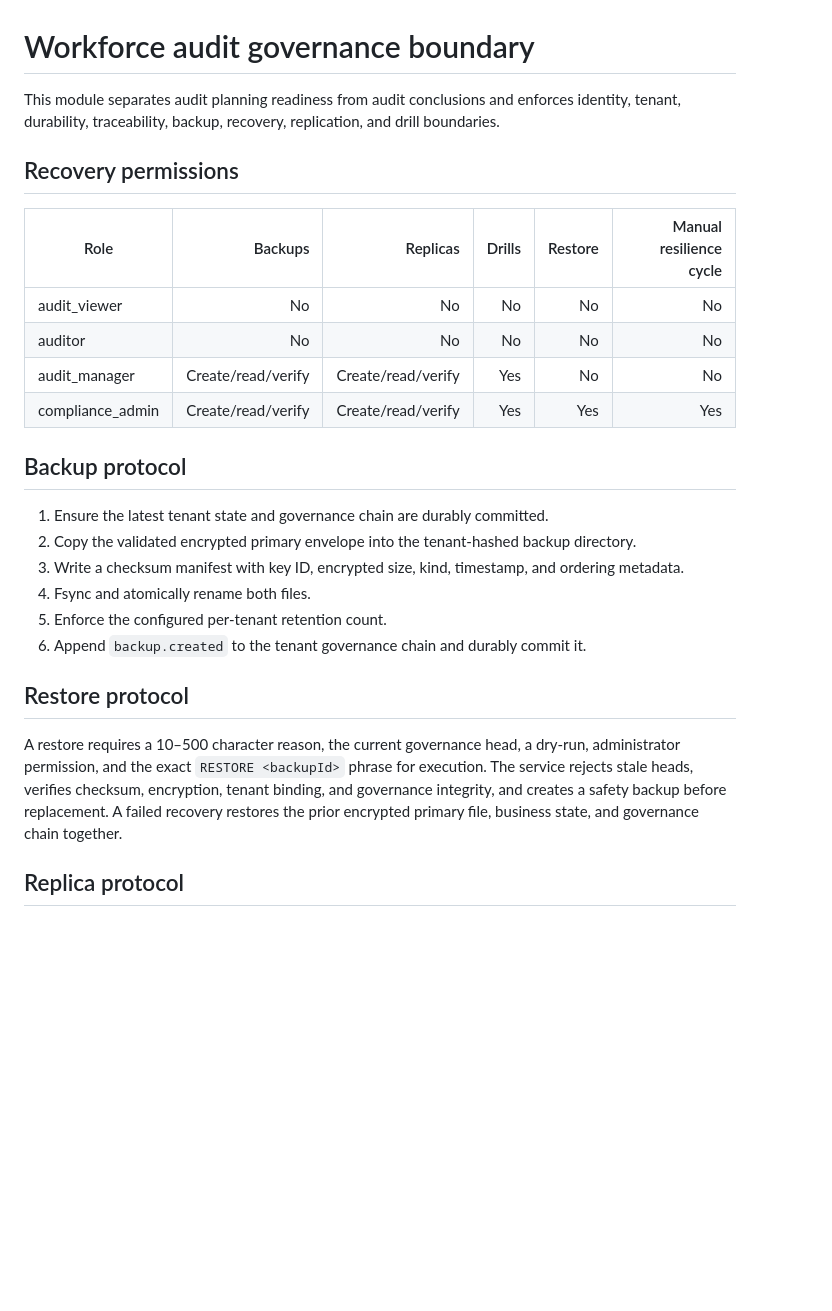
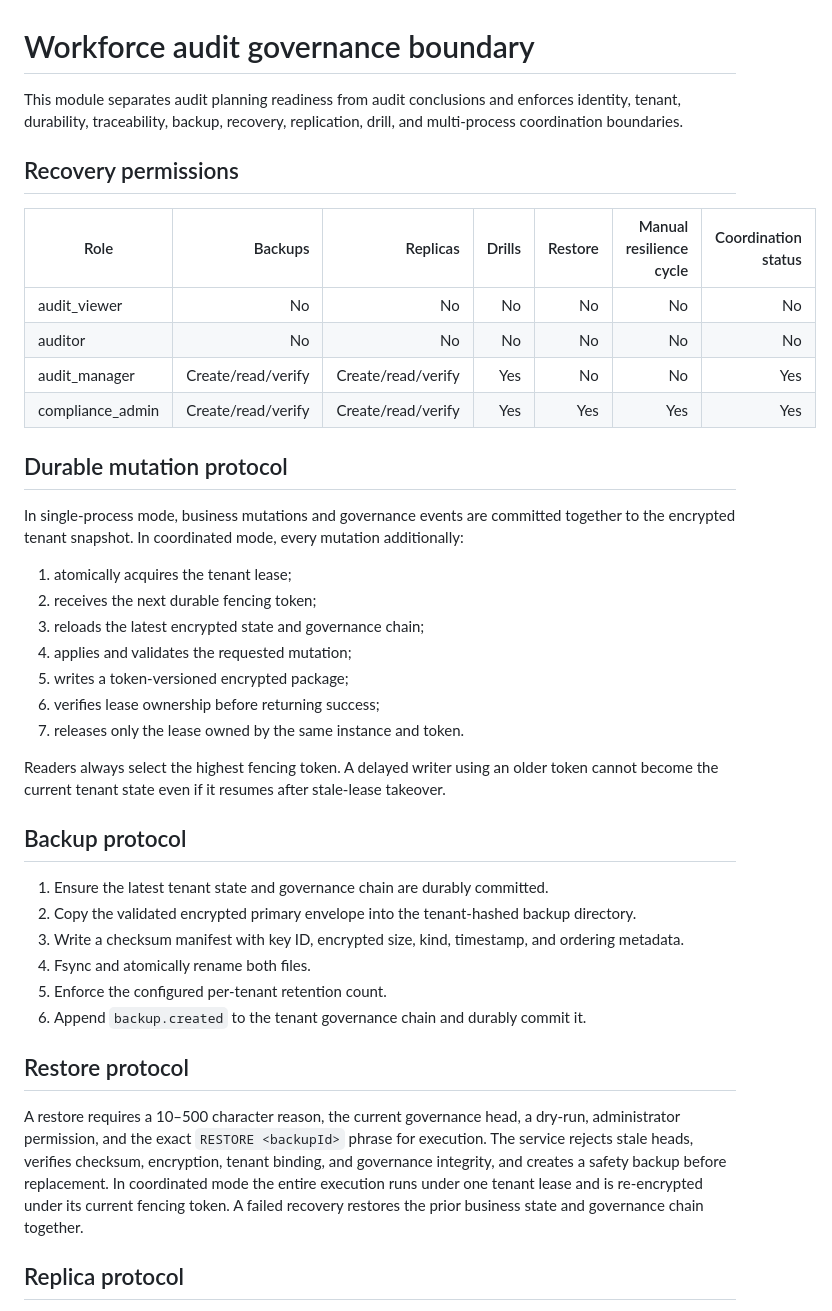
Before and after one commit to abdulbasit742/basitclaw, a Markdown page: docs/workforce-audit.md, the part around one of its changes. Rendered like a GitHub page; blank space fills up the shorter version.

Commit message:
docs: extend governance boundary for coordinated writers

```diff
--- a/docs/workforce-audit.md
+++ b/docs/workforce-audit.md
@@ -1,15 +1,29 @@
 # Workforce audit governance boundary
 
-This module separates audit planning readiness from audit conclusions and enforces identity, tenant, durability, traceability, backup, recovery, replication, and drill boundaries.
+This module separates audit planning readiness from audit conclusions and enforces identity, tenant, durability, traceability, backup, recovery, replication, drill, and multi-process coordination boundaries.
 
 ## Recovery permissions
 
-| Role | Backups | Replicas | Drills | Restore | Manual resilience cycle |
-|---|---:|---:|---:|---:|---:|
-| audit_viewer | No | No | No | No | No |
-| auditor | No | No | No | No | No |
-| audit_manager | Create/read/verify | Create/read/verify | Yes | No | No |
-| compliance_admin | Create/read/verify | Create/read/verify | Yes | Yes | Yes |
+| Role | Backups | Replicas | Drills | Restore | Manual resilience cycle | Coordination status |
+|---|---:|---:|---:|---:|---:|---:|
+| audit_viewer | No | No | No | No | No | No |
+| auditor | No | No | No | No | No | No |
+| audit_manager | Create/read/verify | Create/read/verify | Yes | No | No | Yes |
+| compliance_admin | Create/read/verify | Create/read/verify | Yes | Yes | Yes | Yes |
+
+## Durable mutation protocol
+
+In single-process mode, business mutations and governance events are committed together to the encrypted tenant snapshot. In coordinated mode, every mutation additionally:
+
+1. atomically acquires the tenant lease;
+2. receives the next durable fencing token;
+3. reloads the latest encrypted state and governance chain;
+4. applies and validates the requested mutation;
+5. writes a token-versioned encrypted package;
+6. verifies lease ownership before returning success;
+7. releases only the lease owned by the same instance and token.
+
+Readers always select the highest fencing token. A delayed writer using an older token cannot become the current tenant state even if it resumes after stale-lease takeover.
 
 ## Backup protocol
 
@@ -22,7 +36,7 @@ This module separates audit planning readiness from audit conclusions and enforc
 
 ## Restore protocol
 
-A restore requires a 10–500 character reason, the current governance head, a dry-run, administrator permission, and the exact `RESTORE <backupId>` phrase for execution. The service rejects stale heads, verifies checksum, encryption, tenant binding, and governance integrity, and creates a safety backup before replacement. A failed recovery restores the prior encrypted primary file, business state, and governance chain together.
+A restore requires a 10–500 character reason, the current governance head, a dry-run, administrator permission, and the exact `RESTORE <backupId>` phrase for execution. The service rejects stale heads, verifies checksum, encryption, tenant binding, and governance integrity, and creates a safety backup before replacement. In coordinated mode the entire execution runs under one tenant lease and is re-encrypted under its current fencing token. A failed recovery restores the prior business state and governance chain together.
 
 ## Replica protocol
 
```
Also changed, not shown: other parts of docs/workforce-audit.md (+10 -12 lines).
